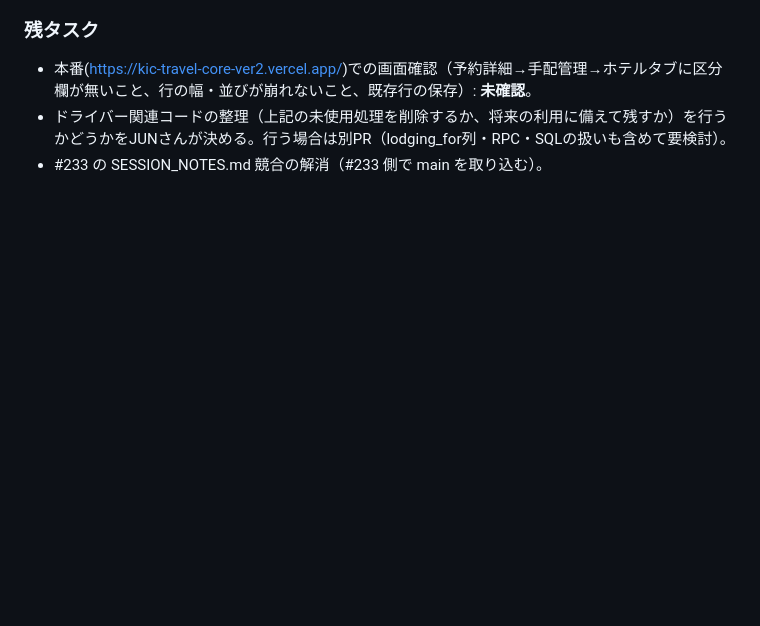
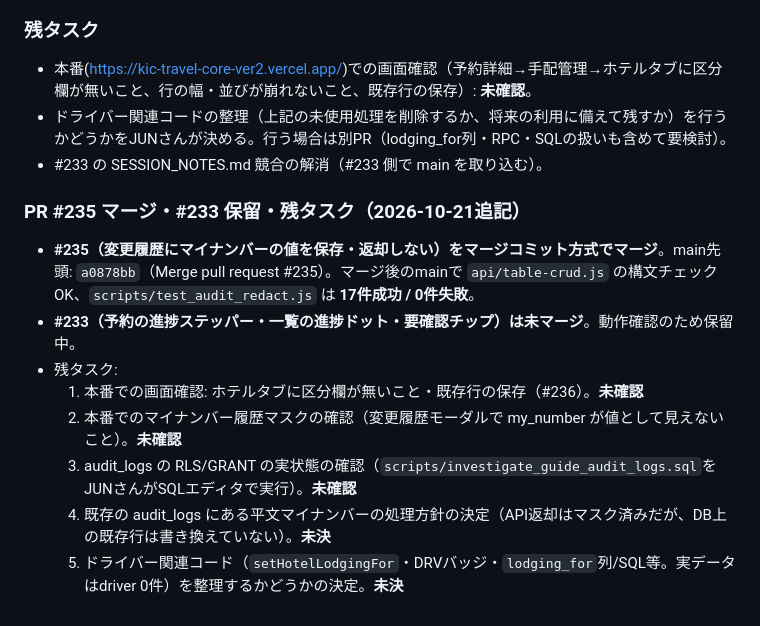
Before and after one commit to Jun-Ryusekido/kic-travel-core-ver2, a Markdown page: SESSION_NOTES.md, the part around the change. Drawn GitHub-style; blank space fills up the shorter version.

Commit message:
SESSION_NOTES: #235マージ・#233保留・残タスクを追記
Co-Authored-By: Claude Sonnet 5.5 <noreply@anthropic.com>
Claude-Session: https://claude.ai/code/session_017BadHPdLhMSb2sSJCv7hy6

```diff
--- a/SESSION_NOTES.md
+++ b/SESSION_NOTES.md
@@ -1142,3 +1142,13 @@ PR: https://github.com/Jun-Ryusekido/kic-travel-core-ver2/pull/225 （未マー
 - 本番(https://kic-travel-core-ver2.vercel.app/)での画面確認（予約詳細→手配管理→ホテルタブに区分欄が無いこと、行の幅・並びが崩れないこと、既存行の保存）: **未確認**。
 - ドライバー関連コードの整理（上記の未使用処理を削除するか、将来の利用に備えて残すか）を行うかどうかをJUNさんが決める。行う場合は別PR（lodging_for列・RPC・SQLの扱いも含めて要検討）。
 - #233 の SESSION_NOTES.md 競合の解消（#233 側で main を取り込む）。
+
+### PR #235 マージ・#233 保留・残タスク（2026-10-21追記）
+- **#235（変更履歴にマイナンバーの値を保存・返却しない）をマージコミット方式でマージ**。main先頭: `a0878bb`（Merge pull request #235）。マージ後のmainで `api/table-crud.js` の構文チェックOK、`scripts/test_audit_redact.js` は **17件成功 / 0件失敗**。
+- **#233（予約の進捗ステッパー・一覧の進捗ドット・要確認チップ）は未マージ**。動作確認のため保留中。
+- 残タスク:
+  1. 本番での画面確認: ホテルタブに区分欄が無いこと・既存行の保存（#236）。**未確認**
+  2. 本番でのマイナンバー履歴マスクの確認（変更履歴モーダルで my_number が値として見えないこと）。**未確認**
+  3. audit_logs の RLS/GRANT の実状態の確認（`scripts/investigate_guide_audit_logs.sql`をJUNさんがSQLエディタで実行）。**未確認**
+  4. 既存の audit_logs にある平文マイナンバーの処理方針の決定（API返却はマスク済みだが、DB上の既存行は書き換えていない）。**未決**
+  5. ドライバー関連コード（`setHotelLodgingFor`・DRVバッジ・`lodging_for`列/SQL等。実データはdriver 0件）を整理するかどうかの決定。**未決**
```
